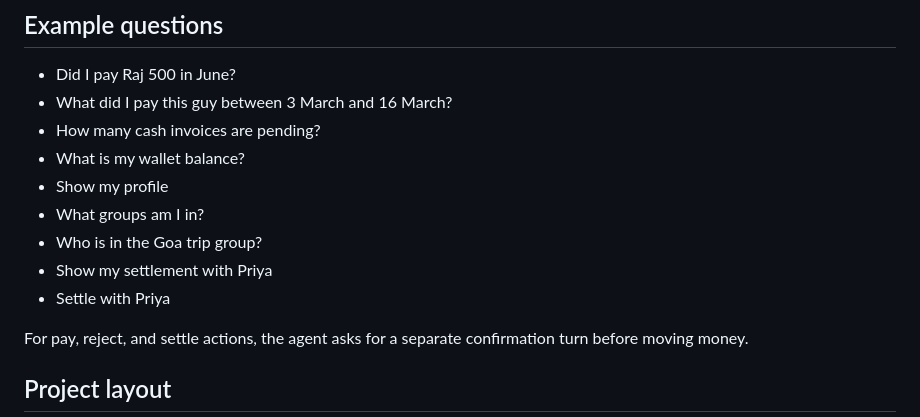
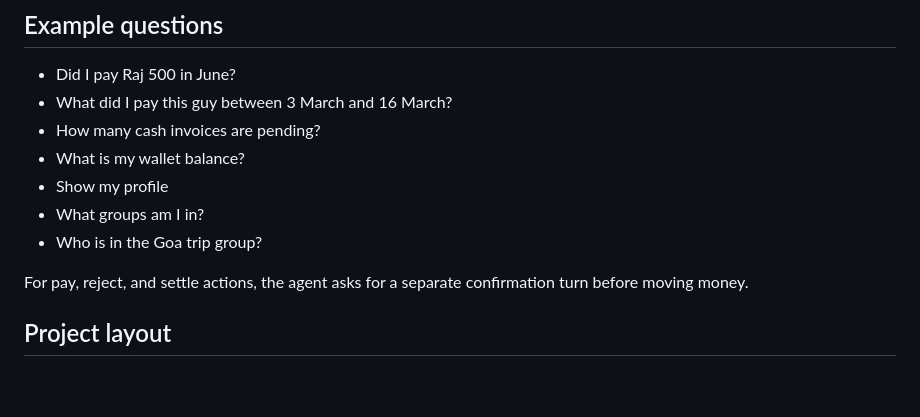
Before and after one commit to HS-Anand/tribepay-voice-agent, a Markdown page: README.md, the part around the change. Rendered like a GitHub page; blank space fills up the shorter version.

```diff
--- a/README.md
+++ b/README.md
@@ -104,8 +104,6 @@ Open `http://127.0.0.1:8000`
 - Show my profile
 - What groups am I in?
 - Who is in the Goa trip group?
-- Show my settlement with Priya
-- Settle with Priya
 
 For pay, reject, and settle actions, the agent asks for a separate confirmation turn before moving money.
 
```
